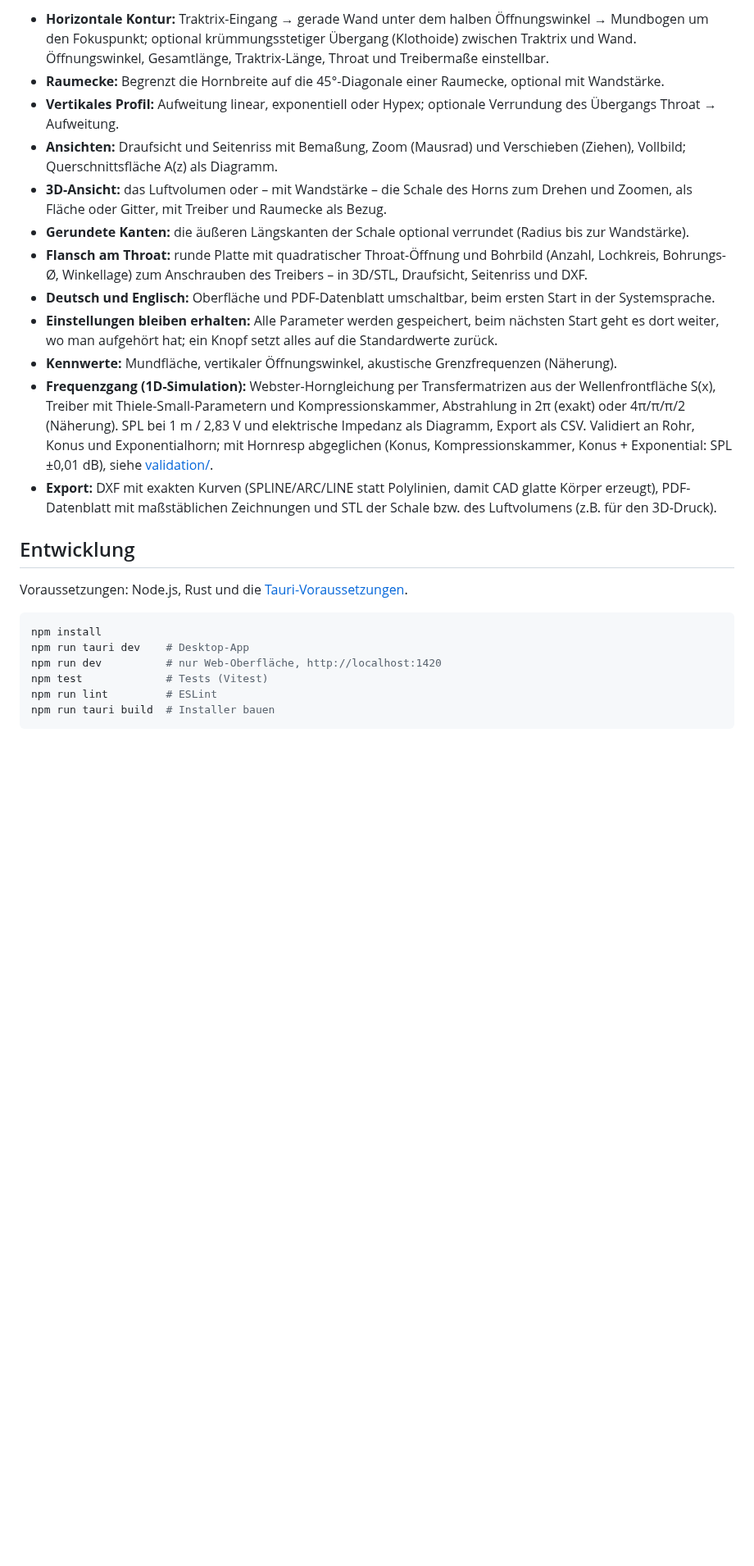
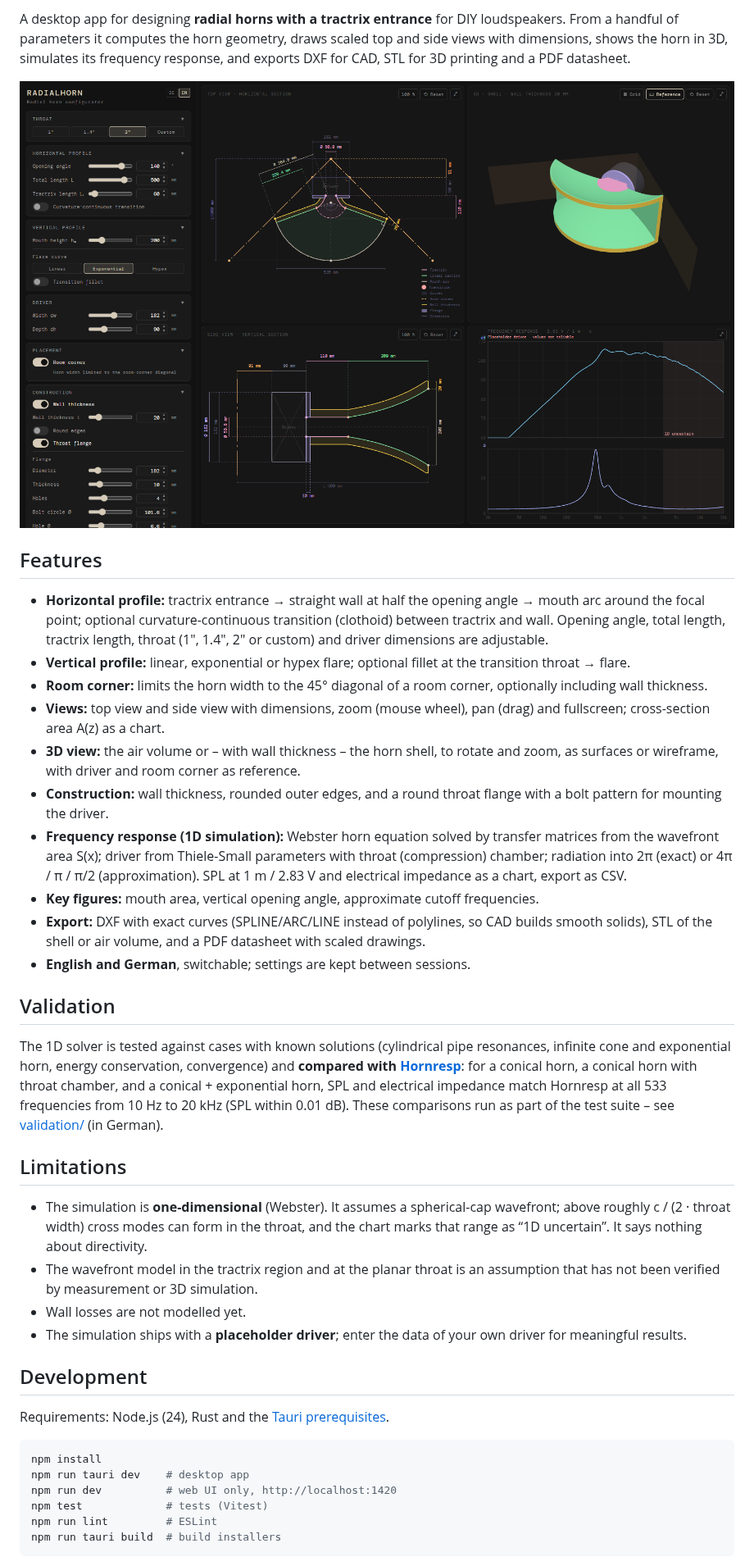
Before and after one commit to GurkeBoy/radialhorn, a Markdown page: README.md, the part around one of its changes. Shown at 82% size. Drawn GitHub-style; pictures changed too: docs/images/app-en.png (added); blank space fills up the shorter version.

````diff
--- a/README.md
+++ b/README.md
@@ -6,27 +6,59 @@ Desktop-App zur Auslegung von Radialhörnern mit Traktrix-Eingang für den Lauts
 
-- **Horizontale Kontur:** Traktrix-Eingang → gerade Wand unter dem halben Öffnungswinkel → Mundbogen um den Fokuspunkt; optional krümmungsstetiger Übergang (Klothoide) zwischen Traktrix und Wand. Öffnungswinkel, Gesamtlänge, Traktrix-Länge, Throat und Treibermaße einstellbar.
-- **Raumecke:** Begrenzt die Hornbreite auf die 45°-Diagonale einer Raumecke, optional mit Wandstärke.
-- **Vertikales Profil:** Aufweitung linear, exponentiell oder Hypex; optionale Verrundung des Übergangs Throat → Aufweitung.
-- **Ansichten:** Draufsicht und Seitenriss mit Bemaßung, Zoom (Mausrad) und Verschieben (Ziehen), Vollbild; Querschnittsfläche A(z) als Diagramm.
-- **3D-Ansicht:** das Luftvolumen oder – mit Wandstärke – die Schale des Horns zum Drehen und Zoomen, als Fläche oder Gitter, mit Treiber und Raumecke als Bezug.
-- **Gerundete Kanten:** die äußeren Längskanten der Schale optional verrundet (Radius bis zur Wandstärke).
-- **Flansch am Throat:** runde Platte mit quadratischer Throat-Öffnung und Bohrbild (Anzahl, Lochkreis, Bohrungs-Ø, Winkellage) zum Anschrauben des Treibers – in 3D/STL, Draufsicht, Seitenriss und DXF.
-- **Deutsch und Englisch:** Oberfläche und PDF-Datenblatt umschaltbar, beim ersten Start in der Systemsprache.
-- **Einstellungen bleiben erhalten:** Alle Parameter werden gespeichert, beim nächsten Start geht es dort weiter, wo man aufgehört hat; ein Knopf setzt alles auf die Standardwerte zurück.
-- **Kennwerte:** Mundfläche, vertikaler Öffnungswinkel, akustische Grenzfrequenzen (Näherung).
-- **Frequenzgang (1D-Simulation):** Webster-Horngleichung per Transfermatrizen aus der Wellenfrontfläche S(x), Treiber mit Thiele-Small-Parametern und Kompressionskammer, Abstrahlung in 2π (exakt) oder 4π/π/π/2 (Näherung). SPL bei 1 m / 2,83 V und elektrische Impedanz als Diagramm, Export als CSV. Validiert an Rohr, Konus und Exponentialhorn; mit Hornresp abgeglichen (Konus, Kompressionskammer, Konus + Exponential: SPL ±0,01 dB), siehe [validation/](validation/README.md).
-- **Export:** DXF mit exakten Kurven (SPLINE/ARC/LINE statt Polylinien, damit CAD glatte Körper erzeugt), PDF-Datenblatt mit maßstäblichen Zeichnungen und STL der Schale bzw. des Luftvolumens (z.B. für den 3D-Druck).
+A desktop app for designing **radial horns with a tractrix entrance** for DIY loudspeakers. From a handful of
+parameters it computes the horn geometry, draws scaled top and side views with dimensions, shows the horn in 3D,
+simulates its frequency response, and exports DXF for CAD, STL for 3D printing and a PDF datasheet.
 
-## Entwicklung
+![Radialhorn: input column, top view, 3D shell, side view and frequency response](docs/images/app-en.png)
 
-Voraussetzungen: Node.js, Rust und die [Tauri-Voraussetzungen](https://tauri.app/start/prerequisites/).
+## Features
+
+- **Horizontal profile:** tractrix entrance → straight wall at half the opening angle → mouth arc around the focal
+  point; optional curvature-continuous transition (clothoid) between tractrix and wall. Opening angle, total length,
+  tractrix length, throat (1", 1.4", 2" or custom) and driver dimensions are adjustable.
+- **Vertical profile:** linear, exponential or hypex flare; optional fillet at the transition throat → flare.
+- **Room corner:** limits the horn width to the 45° diagonal of a room corner, optionally including wall thickness.
+- **Views:** top view and side view with dimensions, zoom (mouse wheel), pan (drag) and fullscreen; cross-section
+  area A(z) as a chart.
+- **3D view:** the air volume or – with wall thickness – the horn shell, to rotate and zoom, as surfaces or wireframe,
+  with driver and room corner as reference.
+- **Construction:** wall thickness, rounded outer edges, and a round throat flange with a bolt pattern for mounting
+  the driver.
+- **Frequency response (1D simulation):** Webster horn equation solved by transfer matrices from the wavefront area
+  S(x); driver from Thiele-Small parameters with throat (compression) chamber; radiation into 2π (exact) or 4π / π /
+  π/2 (approximation). SPL at 1 m / 2.83 V and electrical impedance as a chart, export as CSV.
+- **Key figures:** mouth area, vertical opening angle, approximate cutoff frequencies.
+- **Export:** DXF with exact curves (SPLINE/ARC/LINE instead of polylines, so CAD builds smooth solids), STL of the
+  shell or air volume, and a PDF datasheet with scaled drawings.
+- **English and German**, switchable; settings are kept between sessions.
+
+## Validation
+
+The 1D solver is tested against cases with known solutions (cylindrical pipe resonances, infinite cone and
+exponential horn, energy conservation, convergence) and **compared with [Hornresp](http://www.hornresp.net/)**: for
+a conical horn, a conical horn with throat chamber, and a conical + exponential horn, SPL and electrical impedance
+match Hornresp at all 533 frequencies from 10 Hz to 20 kHz (SPL within 0.01 dB). These comparisons run as part of the
+test suite – see [validation/](validation/README.md) (in German).
+
+## Limitations
+
+- The simulation is **one-dimensional** (Webster). It assumes a spherical-cap wavefront; above roughly
+  c / (2 · throat width) cross modes can form in the throat, and the chart marks that range as “1D uncertain”. It says
+  nothing about directivity.
+- The wavefront model in the tractrix region and at the planar throat is an assumption that has not been verified
+  by measurement or 3D simulation.
+- Wall losses are not modelled yet.
+- The simulation ships with a **placeholder driver**; enter the data of your own driver for meaningful results.
+
+## Development
+
+Requirements: Node.js (24), Rust and the [Tauri prerequisites](https://tauri.app/start/prerequisites/).
 
 ```bash
 npm install
-npm run tauri dev    # Desktop-App
-npm run dev          # nur Web-Oberfläche, http://localhost:1420
-npm test             # Tests (Vitest)
+npm run tauri dev    # desktop app
+npm run dev          # web UI only, http://localhost:1420
+npm test             # tests (Vitest)
 npm run lint         # ESLint
-npm run tauri build  # Installer bauen
+npm run tauri build  # build installers
 ```
 
````
Also changed, not shown: other parts of README.md (+13 -4 lines), CLAUDE.md (+4 -1 lines), README.de.md (added, +77 -0 lines), docs/images/app-de.png (added), 8 other files.
